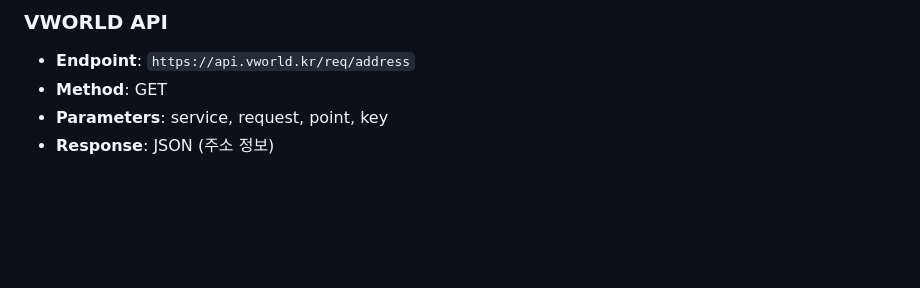
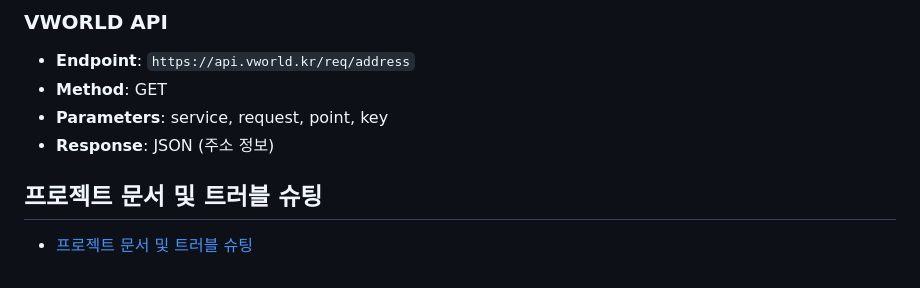
Before and after one commit to PolarisAnnie/flutter_location_review_search_app, a Markdown page: README.md, the part around the change. Rendered like a GitHub page; blank space fills up the shorter version.

Commit message:
docs: README 업데이트

```diff
--- a/README.md
+++ b/README.md
@@ -206,3 +206,6 @@ flutter build ios --release
 - **Method**: GET
 - **Parameters**: service, request, point, key
 - **Response**: JSON (주소 정보)
+
+## 프로젝트 문서 및 트러블 슈팅
+- [프로젝트 문서 및 트러블 슈팅](https://polariseunhee94.notion.site/23f3216a4dd28022bf75e37649e23d18?source=copy_link)
```
